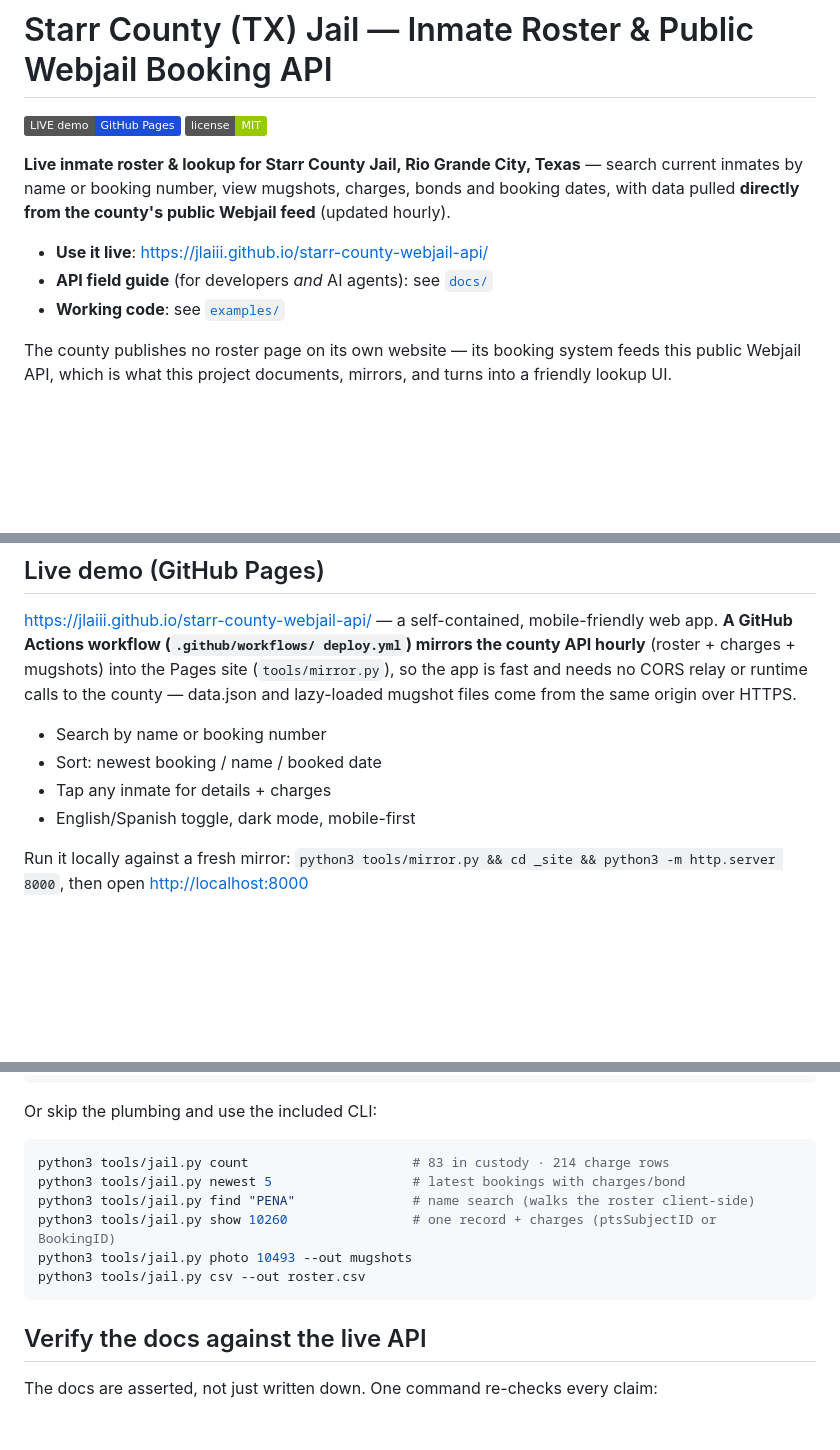
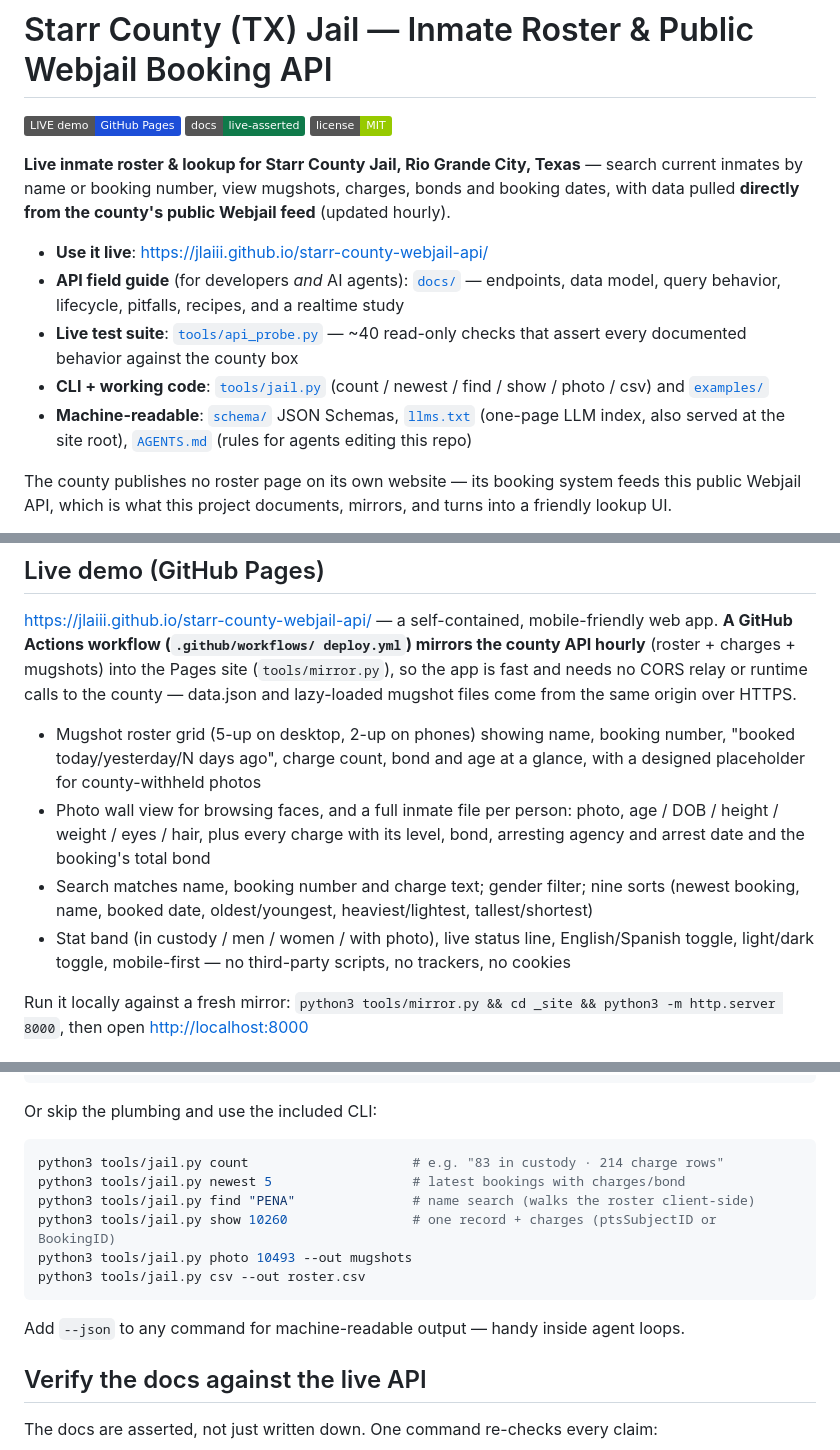
Before and after one commit to jlaiii/starr-county-webjail-api, a Markdown page: README.md, 3 parts joined by grey strips. Rendered like a GitHub page; badges without logos; blank space fills up the shorter version.

Commit message:
README: refresh for the v9 app, the probe suite, CLI, schemas and agent docs
- intro now links the field guide, the live conformance suite, the CLI,
  schema/ and llms.txt/AGENTS.md instead of only docs/ and examples/
- add a 'docs: live-asserted' badge (anchors to the re-verify section)
- Live-demo feature list rewritten to match what the app actually does now
  (mugshot grid density, photo wall, inmate file contents, search/sort/filter
  inventory, stat band, light/dark + EN/ES toggles, no trackers/cookies)
- Quick facts: new row recording that docs are asserted by tools/api_probe.py
- CLI sample output marked as an example (it drifts as the roster changes)
  and --json mentioned for agent use

````diff
--- a/README.md
+++ b/README.md
@@ -1,6 +1,7 @@
 # Starr County (TX) Jail — Inmate Roster & Public Webjail Booking API
 
 [![Live demo](https://img.shields.io/badge/LIVE%20demo-GitHub%20Pages-1d4ed8)](https://jlaiii.github.io/starr-county-webjail-api/)
+[![Docs: live-asserted](https://img.shields.io/badge/docs-live--asserted-0f7a4a)](#verify-the-docs-against-the-live-api)
 [![License: MIT](https://img.shields.io/badge/license-MIT-green.svg)](LICENSE)
 
 **Live inmate roster & lookup for Starr County Jail, Rio Grande City, Texas**
@@ -9,8 +10,16 @@ bonds and booking dates, with data pulled **directly from the county's public
 Webjail feed** (updated hourly).
 
 - **Use it live**: <https://jlaiii.github.io/starr-county-webjail-api/>
-- **API field guide** (for developers *and* AI agents): see [`docs/`](docs/)
-- **Working code**: see [`examples/`](examples/)
+- **API field guide** (for developers *and* AI agents): [`docs/`](docs/) —
+  endpoints, data model, query behavior, lifecycle, pitfalls, recipes, and a
+  realtime study
+- **Live test suite**: [`tools/api_probe.py`](tools/api_probe.py) — ~40
+  read-only checks that assert every documented behavior against the county box
+- **CLI + working code**: [`tools/jail.py`](tools/jail.py)
+  (count / newest / find / show / photo / csv) and [`examples/`](examples/)
+- **Machine-readable**: [`schema/`](schema/) JSON Schemas,
+  [`llms.txt`](llms.txt) (one-page LLM index, also served at the site root),
+  [`AGENTS.md`](AGENTS.md) (rules for agents editing this repo)
 
 The county publishes no roster page on its own website — its booking system
 feeds this public Webjail API, which is what this project documents, mirrors,
@@ -37,10 +46,18 @@ into the Pages site (`tools/mirror.py`), so the app is fast and needs no
 CORS relay or runtime calls to the county — data.json and lazy-loaded
 mugshot files come from the same origin over HTTPS.
 
-- Search by name or booking number
-- Sort: newest booking / name / booked date
-- Tap any inmate for details + charges
-- English/Spanish toggle, dark mode, mobile-first
+- Mugshot roster grid (5-up on desktop, 2-up on phones) showing name, booking
+  number, "booked today/yesterday/N days ago", charge count, bond and age at a
+  glance, with a designed placeholder for county-withheld photos
+- Photo wall view for browsing faces, and a full inmate file per person: photo,
+  age / DOB / height / weight / eyes / hair, plus every charge with its level,
+  bond, arresting agency and arrest date and the booking's total bond
+- Search matches name, booking number and charge text; gender filter; nine sorts
+  (newest booking, name, booked date, oldest/youngest, heaviest/lightest,
+  tallest/shortest)
+- Stat band (in custody / men / women / with photo), live status line,
+  English/Spanish toggle, light/dark toggle, mobile-first — no third-party
+  scripts, no trackers, no cookies
 
 Run it locally against a fresh mirror:
 `python3 tools/mirror.py && cd _site && python3 -m http.server 8000`,
@@ -95,13 +113,16 @@ print(roster["total"], "in custody; newest:", roster["data"][0]["FirstName"], ro
 Or skip the plumbing and use the included CLI:
 
 ```bash
-python3 tools/jail.py count                     # 83 in custody · 214 charge rows
+python3 tools/jail.py count                     # e.g. "83 in custody · 214 charge rows"
 python3 tools/jail.py newest 5                  # latest bookings with charges/bond
 python3 tools/jail.py find "PENA"               # name search (walks the roster client-side)
 python3 tools/jail.py show 10260                # one record + charges (ptsSubjectID or BookingID)
 python3 tools/jail.py photo 10493 --out mugshots
 python3 tools/jail.py csv --out roster.csv
 ```
+
+Add `--json` to any command for machine-readable output — handy inside agent
+loops.
 
 ## Verify the docs against the live API
 
````
Also changed, not shown: other parts of README.md (+1 -0 lines).
